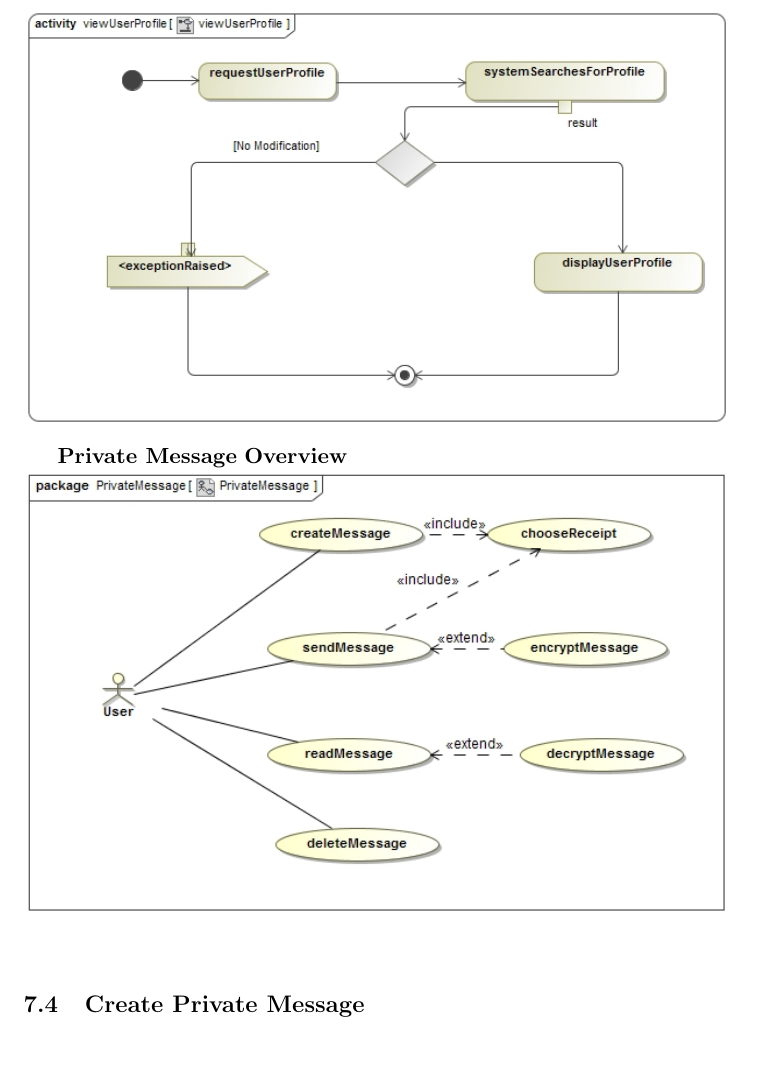
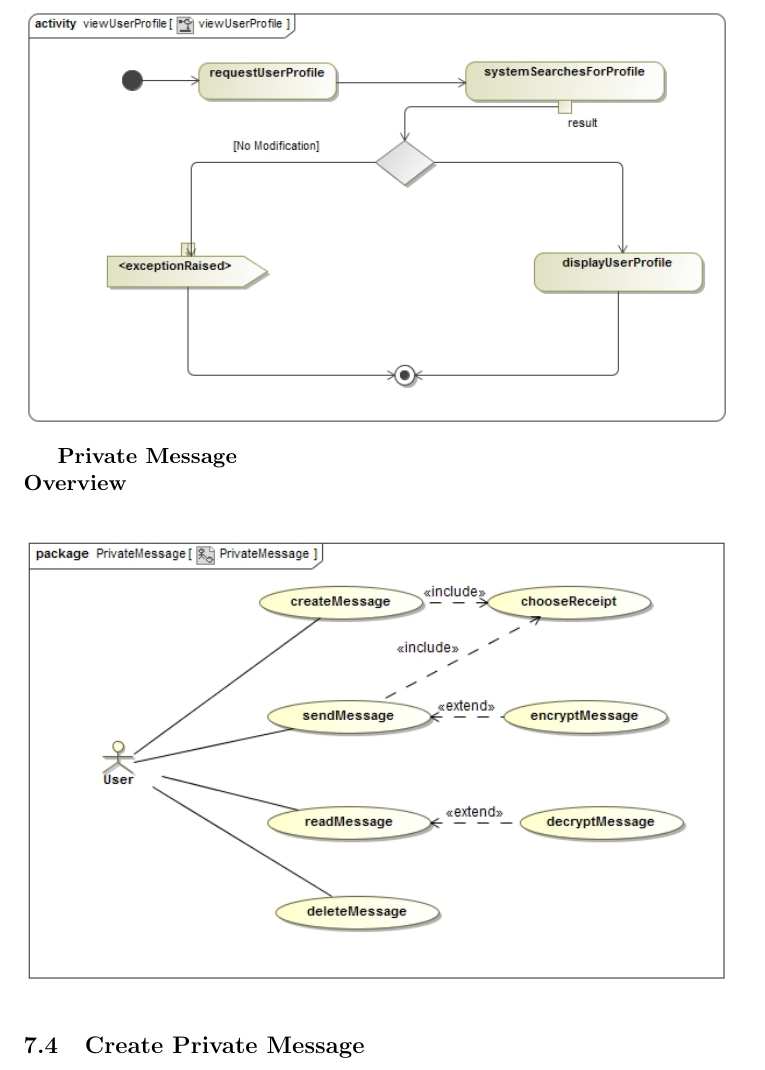
Before and after one commit to u12230830/COS301_6b, a LaTeX document (FuncReq.tex): part of page 71 of 77, cut so that both start at the same text. Compiled offline with pdfLaTeX.

Commit message:
1 small change made

```diff
--- a/FuncReq.tex
+++ b/FuncReq.tex
@@ -901,9 +901,11 @@ A lecturer should get a detailed audit report.\\
 \includegraphics[width=1\linewidth]{./Images/UserProfile/ViewUserProfileActivity}
 
 %EPHI
-\textbf{Private Message}
+\textbf{Private Message}\\
 \textbf{Overview}\\
+\begin{center}
 \includegraphics[width=1\linewidth]{./Images/OverviewDiagrams/PrivateMessage.jpg}\\
+\end{center}
 \subsection{Create Private Message}
 \textbf{Description}Create message allows the user that is logged into the system to create a messages such as email message, sms message and profile private message, and select the recipients then write of message contents and can include attachments to the message.
 \subsubsection{Prioritization:}
```
